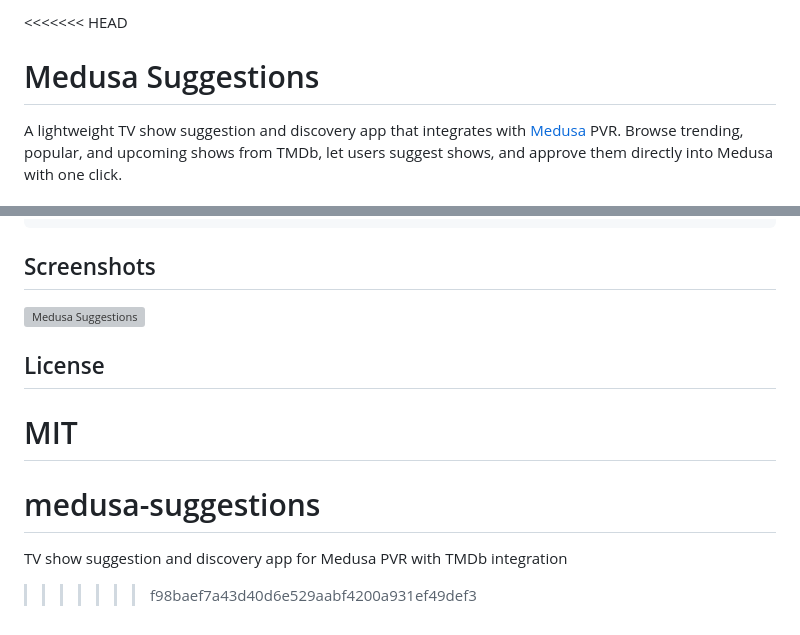
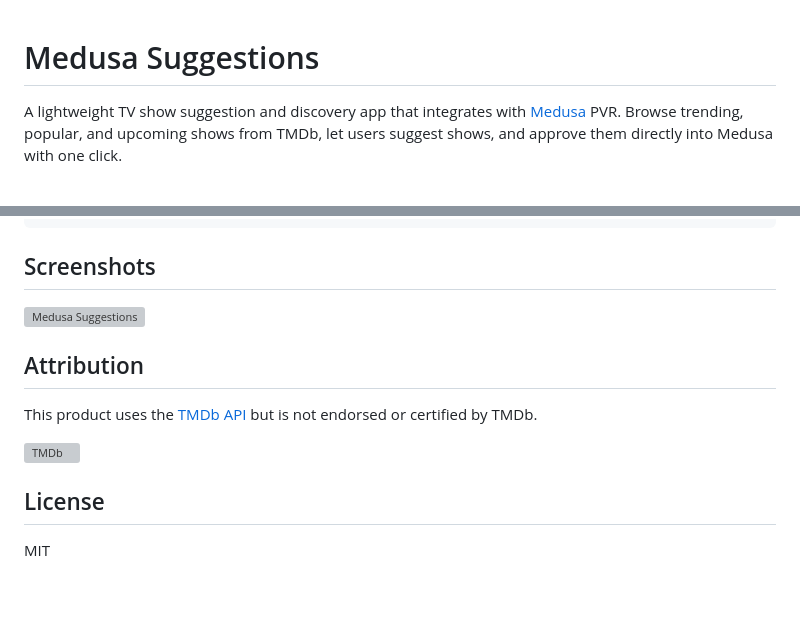
Before and after one commit to v0d0r/medusa-suggestions, a Markdown page: README.md, 2 parts joined by grey strips. GitHub-like rendering; blank space fills up the shorter version; grey boxes are pictures that could not be loaded.

```diff
--- a/README.md
+++ b/README.md
@@ -1,4 +1,3 @@
-<<<<<<< HEAD
 # Medusa Suggestions
 
 A lightweight TV show suggestion and discovery app that integrates with [Medusa](https://github.com/pymedusa/Medusa) PVR. Browse trending, popular, and upcoming shows from TMDb, let users suggest shows, and approve them directly into Medusa with one click.
@@ -114,10 +113,12 @@ services:
 ![Medusa Suggestions](medusa-suggest-screenshot1.png)
 
 
+## Attribution
+
+This product uses the [TMDb API](https://www.themoviedb.org/documentation/api) but is not endorsed or certified by TMDb.
+
+![TMDb](https://www.themoviedb.org/assets/2/v4/logos/v2/blue_short-8e7b30f73a4020692ccca9c88bafe5dcb6f8a62a4c6bc55cd9ba82bb2cd95f6c.svg)
+
 ## License
 
 MIT
-=======
-# medusa-suggestions
-TV show suggestion and discovery app for Medusa PVR with TMDb integration
->>>>>>> f98baef7a43d40d6e529aabf4200a931ef49def3
```
